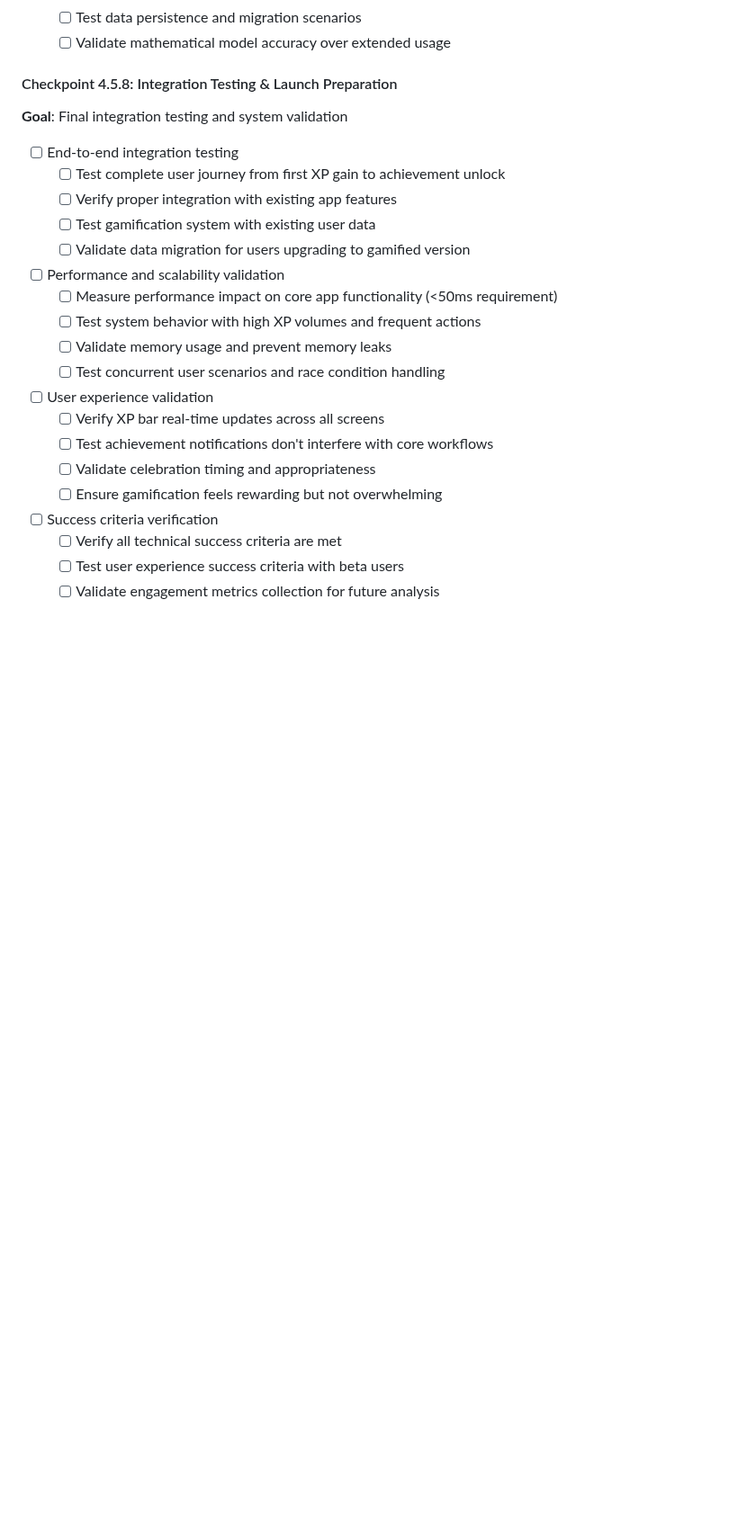
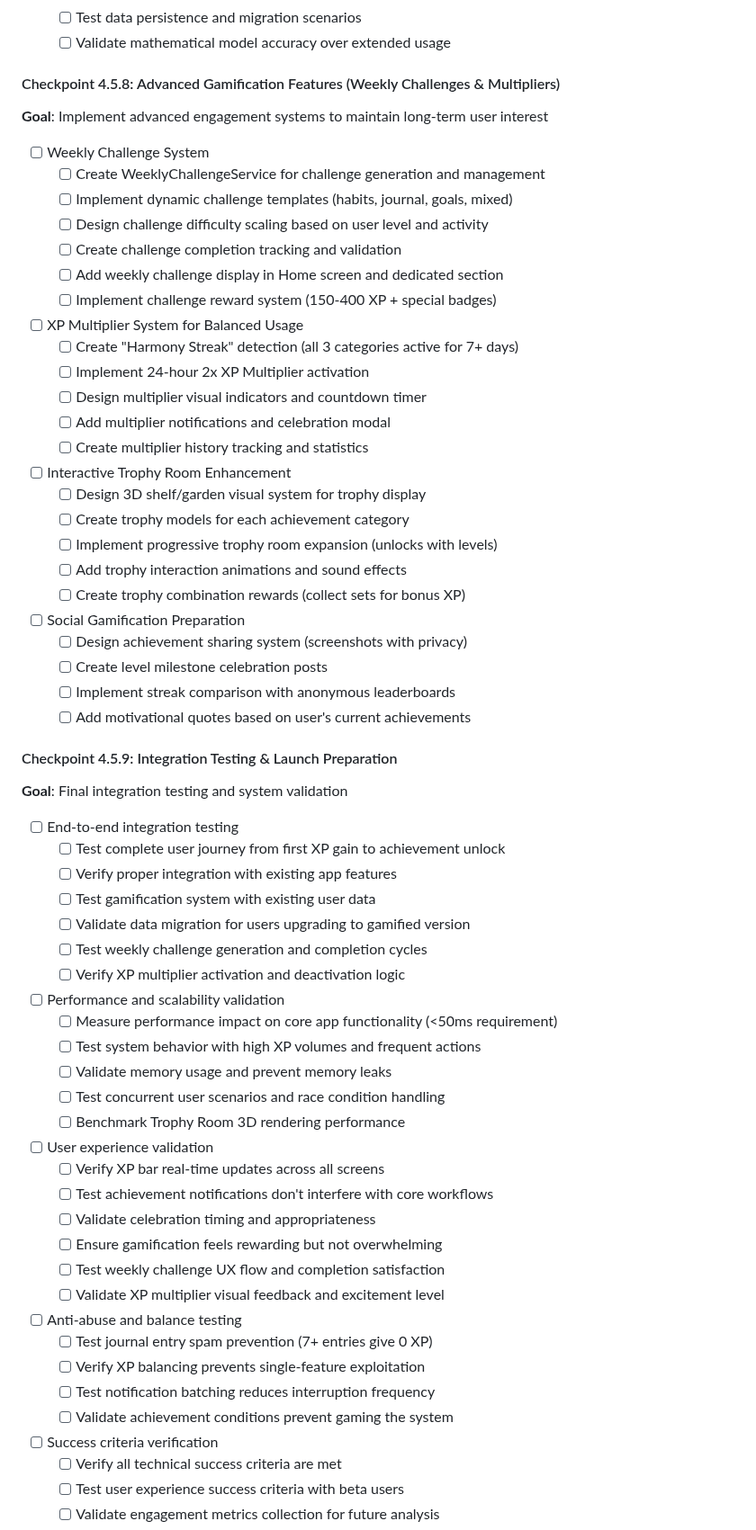
Before and after one commit to TQyronStudio/SelfRiseV2, a Markdown page: projectplan.md, the part around one of its changes. Shown at 90% size. Rendered like a GitHub page; blank space fills up the shorter version.

```diff
--- a/projectplan.md
+++ b/projectplan.md
@@ -624,7 +642,35 @@ Toto je nejlepší možné řešení vzhledem k omezením React Native a react-n
   - [ ] Test data persistence and migration scenarios
   - [ ] Validate mathematical model accuracy over extended usage
 
-#### Checkpoint 4.5.8: Integration Testing & Launch Preparation
+#### Checkpoint 4.5.8: Advanced Gamification Features (Weekly Challenges & Multipliers)
+**Goal**: Implement advanced engagement systems to maintain long-term user interest
+
+- [ ] Weekly Challenge System
+  - [ ] Create WeeklyChallengeService for challenge generation and management
+  - [ ] Implement dynamic challenge templates (habits, journal, goals, mixed)
+  - [ ] Design challenge difficulty scaling based on user level and activity
+  - [ ] Create challenge completion tracking and validation
+  - [ ] Add weekly challenge display in Home screen and dedicated section
+  - [ ] Implement challenge reward system (150-400 XP + special badges)
+- [ ] XP Multiplier System for Balanced Usage
+  - [ ] Create "Harmony Streak" detection (all 3 categories active for 7+ days)
+  - [ ] Implement 24-hour 2x XP Multiplier activation
+  - [ ] Design multiplier visual indicators and countdown timer
+  - [ ] Add multiplier notifications and celebration modal
+  - [ ] Create multiplier history tracking and statistics
+- [ ] Interactive Trophy Room Enhancement
+  - [ ] Design 3D shelf/garden visual system for trophy display
+  - [ ] Create trophy models for each achievement category
+  - [ ] Implement progressive trophy room expansion (unlocks with levels)
+  - [ ] Add trophy interaction animations and sound effects
+  - [ ] Create trophy combination rewards (collect sets for bonus XP)
+- [ ] Social Gamification Preparation
+  - [ ] Design achievement sharing system (screenshots with privacy)
+  - [ ] Create level milestone celebration posts
+  - [ ] Implement streak comparison with anonymous leaderboards
+  - [ ] Add motivational quotes based on user's current achievements
+
+#### Checkpoint 4.5.9: Integration Testing & Launch Preparation
 **Goal**: Final integration testing and system validation
 
 - [ ] End-to-end integration testing
@@ -632,16 +678,26 @@ Toto je nejlepší možné řešení vzhledem k omezením React Native a react-n
   - [ ] Verify proper integration with existing app features
   - [ ] Test gamification system with existing user data
   - [ ] Validate data migration for users upgrading to gamified version
+  - [ ] Test weekly challenge generation and completion cycles
+  - [ ] Verify XP multiplier activation and deactivation logic
 - [ ] Performance and scalability validation
   - [ ] Measure performance impact on core app functionality (<50ms requirement)
   - [ ] Test system behavior with high XP volumes and frequent actions
   - [ ] Validate memory usage and prevent memory leaks
   - [ ] Test concurrent user scenarios and race condition handling
+  - [ ] Benchmark Trophy Room 3D rendering performance
 - [ ] User experience validation
   - [ ] Verify XP bar real-time updates across all screens
   - [ ] Test achievement notifications don't interfere with core workflows
   - [ ] Validate celebration timing and appropriateness
   - [ ] Ensure gamification feels rewarding but not overwhelming
+  - [ ] Test weekly challenge UX flow and completion satisfaction
+  - [ ] Validate XP multiplier visual feedback and excitement level
+- [ ] Anti-abuse and balance testing
+  - [ ] Test journal entry spam prevention (7+ entries give 0 XP)
+  - [ ] Verify XP balancing prevents single-feature exploitation
+  - [ ] Test notification batching reduces interruption frequency
+  - [ ] Validate achievement conditions prevent gaming the system
 - [ ] Success criteria verification
   - [ ] Verify all technical success criteria are met
   - [ ] Test user experience success criteria with beta users
```
Also changed, not shown: other parts of projectplan.md (+62 -11 lines).
